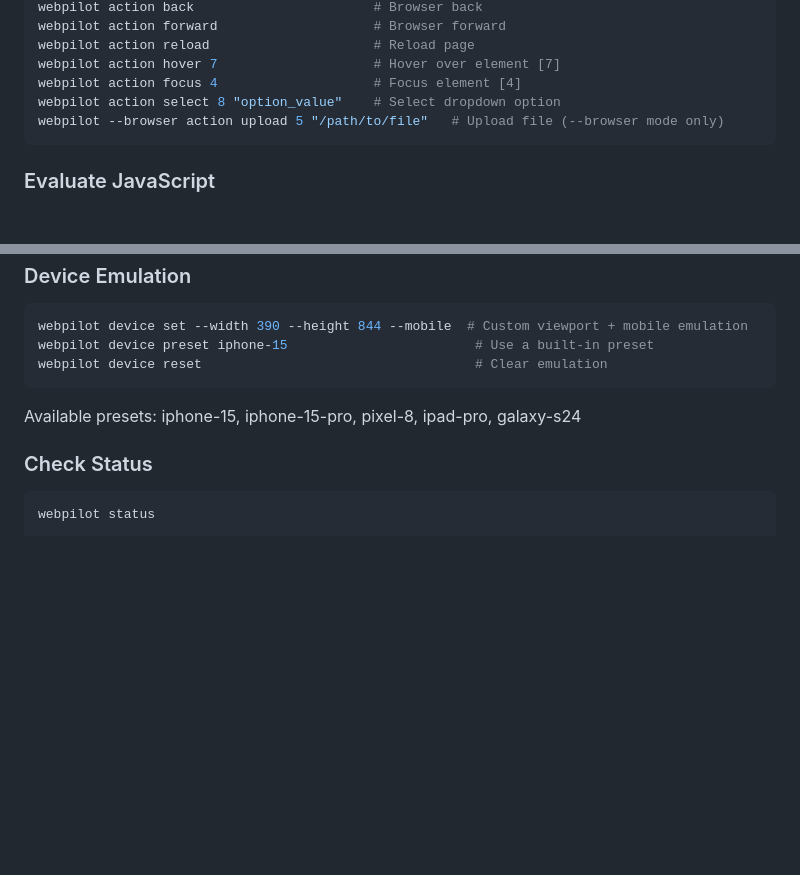
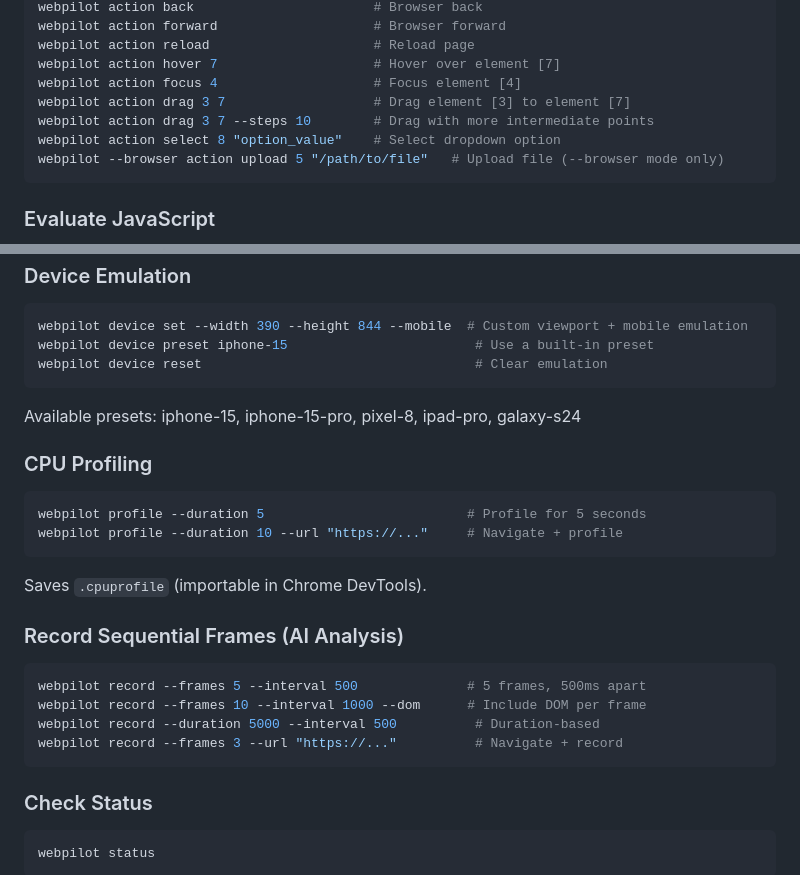
Before and after one commit to junyeong-ai/web-pilot, a Markdown page: CLAUDE.md, 2 parts joined by grey strips. GitHub-like rendering; blank space fills up the shorter version.

Commit message:
docs: add drag, profile, and record commands to documentation
CLAUDE.md: drag action, CPU profiling section, frame recording section
SKILL.md: drag in action table, profile/record rows, commands count

Co-Authored-By: Claude Opus 4.6 (1M context) <noreply@anthropic.com>

````diff
--- a/CLAUDE.md
+++ b/CLAUDE.md
@@ -85,6 +85,8 @@ webpilot action forward                    # Browser forward
 webpilot action reload                     # Reload page
 webpilot action hover 7                    # Hover over element [7]
 webpilot action focus 4                    # Focus element [4]
+webpilot action drag 3 7                   # Drag element [3] to element [7]
+webpilot action drag 3 7 --steps 10        # Drag with more intermediate points
 webpilot action select 8 "option_value"    # Select dropdown option
 webpilot --browser action upload 5 "/path/to/file"   # Upload file (--browser mode only)
 ```
@@ -213,6 +215,21 @@ webpilot device reset                                   # Clear emulation
 ```
 Available presets: iphone-15, iphone-15-pro, pixel-8, ipad-pro, galaxy-s24
 
+### CPU Profiling
+```bash
+webpilot profile --duration 5                          # Profile for 5 seconds
+webpilot profile --duration 10 --url "https://..."     # Navigate + profile
+```
+Saves `.cpuprofile` (importable in Chrome DevTools).
+
+### Record Sequential Frames (AI Analysis)
+```bash
+webpilot record --frames 5 --interval 500              # 5 frames, 500ms apart
+webpilot record --frames 10 --interval 1000 --dom      # Include DOM per frame
+webpilot record --duration 5000 --interval 500          # Duration-based
+webpilot record --frames 3 --url "https://..."          # Navigate + record
+```
+
 ### Check Status
 ```bash
 webpilot status
````
Also changed, not shown: 1 other file.
